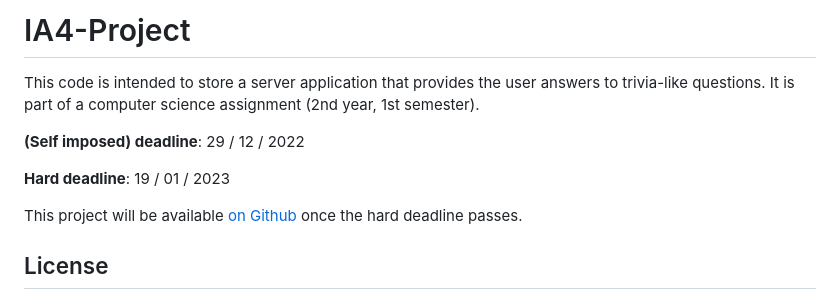
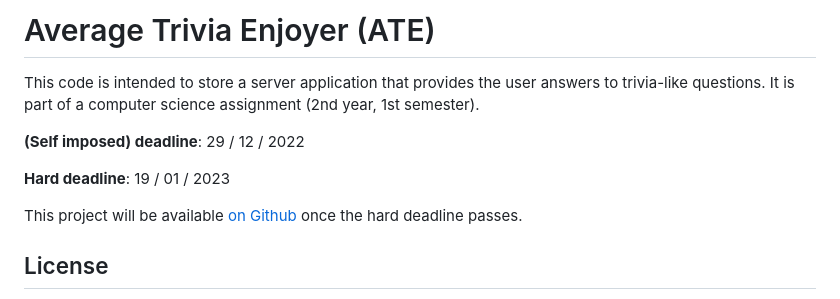
Before and after one commit to w1bb/ATE, a Markdown page: README.md, the part around one of its changes. Drawn GitHub-style.

```diff
--- a/README.md
+++ b/README.md
@@ -1,4 +1,4 @@
-# IA4-Project
+# Average Trivia Enjoyer (ATE)
 
 This code is intended to store a server application that provides the
 user answers to trivia-like questions. It is part of a computer science
```
Also changed, not shown: other parts of README.md (+2 -2 lines).
